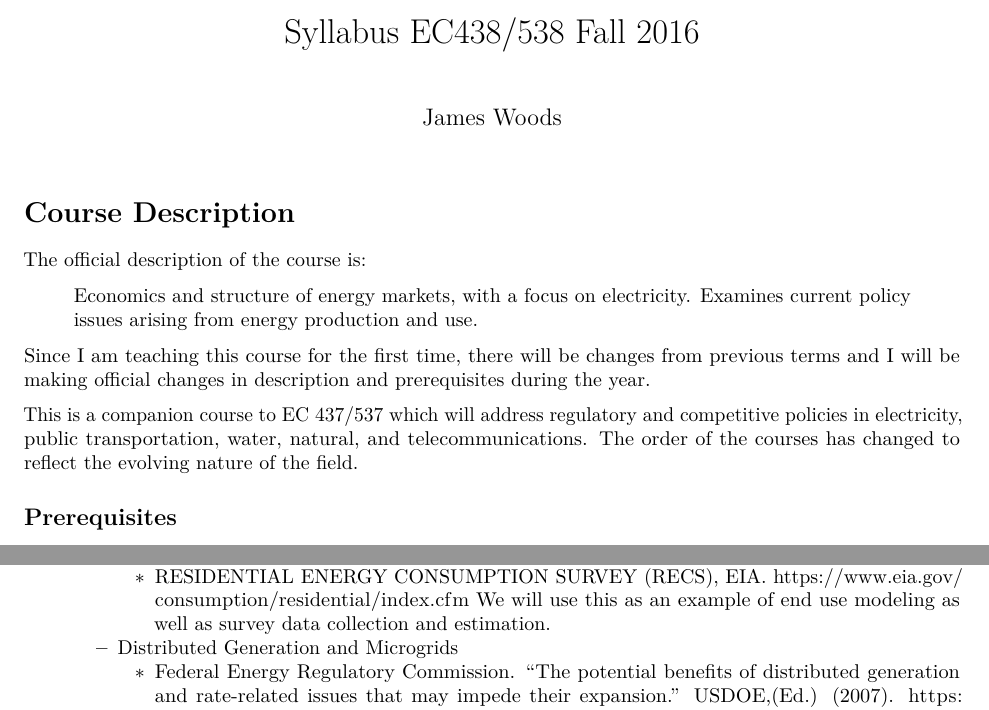
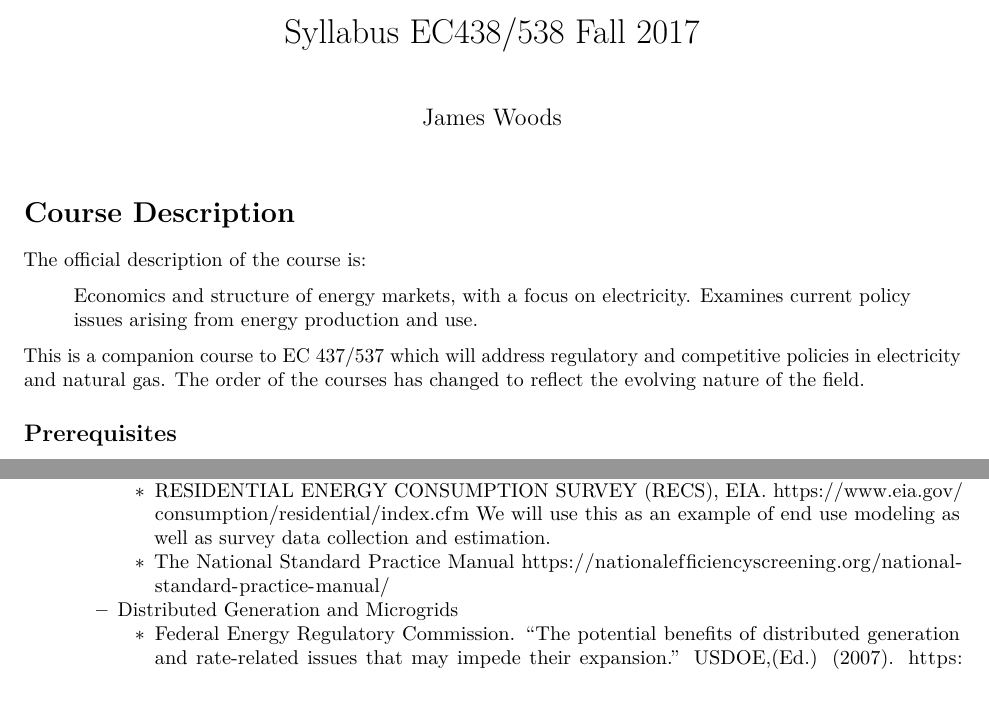
Before and after one commit to woodsjam/Course-Energy-Economics, an R Markdown document (SyllabusEnergyEconomics.Rmd): two parts of pages 1 and 6 of 7, joined at a grey line, cut so that both start at the same text. Rendered offline with R 4.5, knitr and Pandoc, then LaTeX, with nearby package versions.

Commit message:
starting changes

```diff
--- a/SyllabusFall16.Rmd
+++ b/SyllabusEnergyEconomics.Rmd
@@ -1,5 +1,5 @@
 ---
-title: "Syllabus EC438/538 Fall 2016"
+title: "Syllabus EC438/538 Fall 2017"
 author: "James Woods"
 date: ""
 output: pdf_document
@@ -16,9 +16,9 @@ The official description of the course is:
 
 > Economics and structure of energy markets, with a focus on electricity. Examines current policy issues arising from energy production and use.
 
-Since I am teaching this course for the first time, there will be changes from previous terms and I will be making official changes in description and prerequisites during the year.
+<!-- Since I am teaching this course for the first time, there will be changes from previous terms and I will be making official changes in description and prerequisites during the year.   -->
 
-This is a companion course to EC 437/537 which will address regulatory and competitive policies in electricity, public transportation, water, natural,  and telecommunications.  The order of the courses has changed to reflect the evolving nature of the field.
+This is a companion course to EC 437/537 which will address regulatory and competitive policies in electricity and natural gas.  The order of the courses has changed to reflect the evolving nature of the field.
 
 <!-- ## New Kind of Slash Course -->
 
@@ -210,6 +210,7 @@ Each topic has some readings that both undergraduates and graduate students will
         + Dubin, Jeffrey A., and McFadden Daniel L. "An Econometric Analysis of Residential Electric Appliance Holdings and Consumption." Econometrica 52.2 (1984): 345-62. http://stats.lib.pdx.edu/proxy.php?url=http://www.jstor.org/stable/1911493
         + David R. Kamerschen, David V. Porter, The demand for residential, industrial and total electricity, 1973–1998, Energy Economics, Volume 26, Issue 1, January 2004, Pages 87-100, http://stats.lib.pdx.edu/proxy.php?url=http://dx.doi.org/10.1016/S0140-9883(03)00033-1
         + RESIDENTIAL ENERGY CONSUMPTION SURVEY (RECS), EIA. https://www.eia.gov/consumption/residential/index.cfm We will use this as an example of end use modeling as well as survey data collection and estimation.
+        + The National Standard Practice Manual https://nationalefficiencyscreening.org/national-standard-practice-manual/
 
     + Distributed Generation and Microgrids
         + Federal Energy Regulatory Commission. "The potential benefits of distributed generation and rate-related issues that may impede their expansion." USDOE,(Ed.) (2007). https://www.ferc.gov/legal/fed-sta/exp-study.pdf
```
Also changed, not shown: NewReading.Rmd (+4 -0 lines), SyllabusFall16.pdf (deleted).
